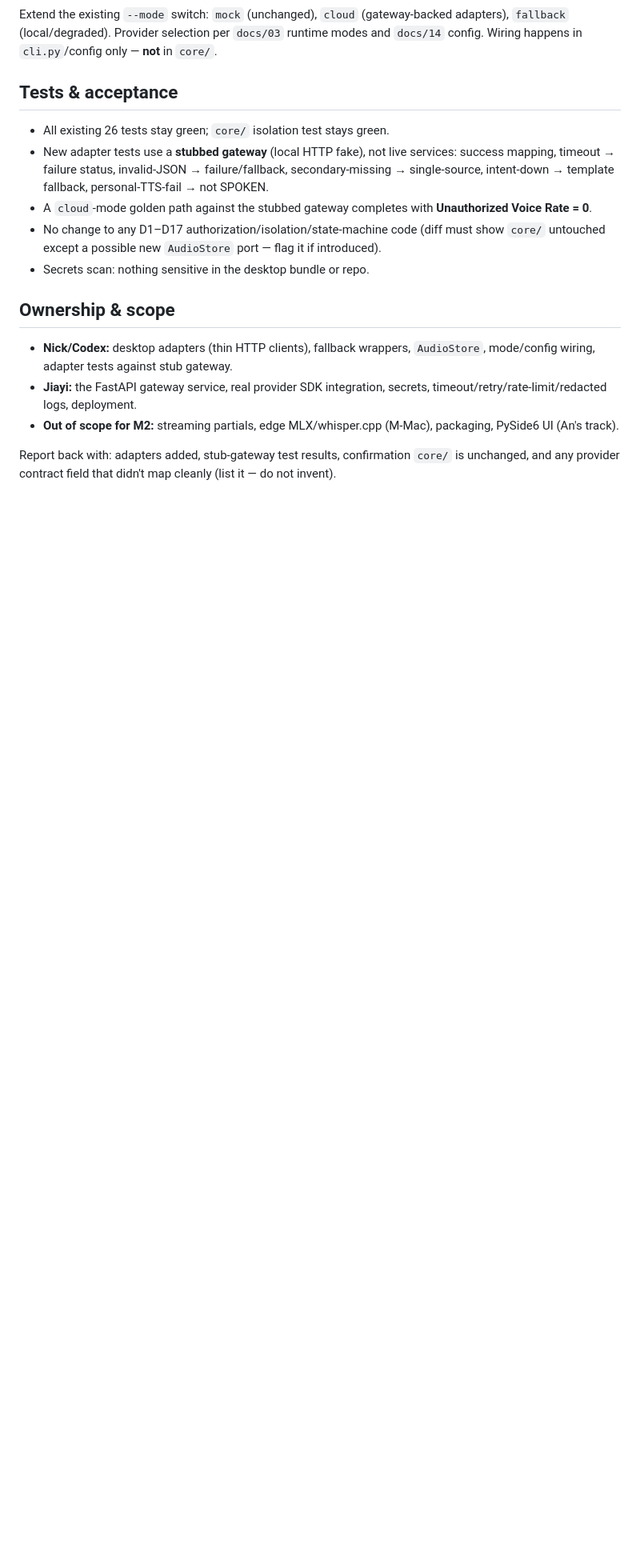
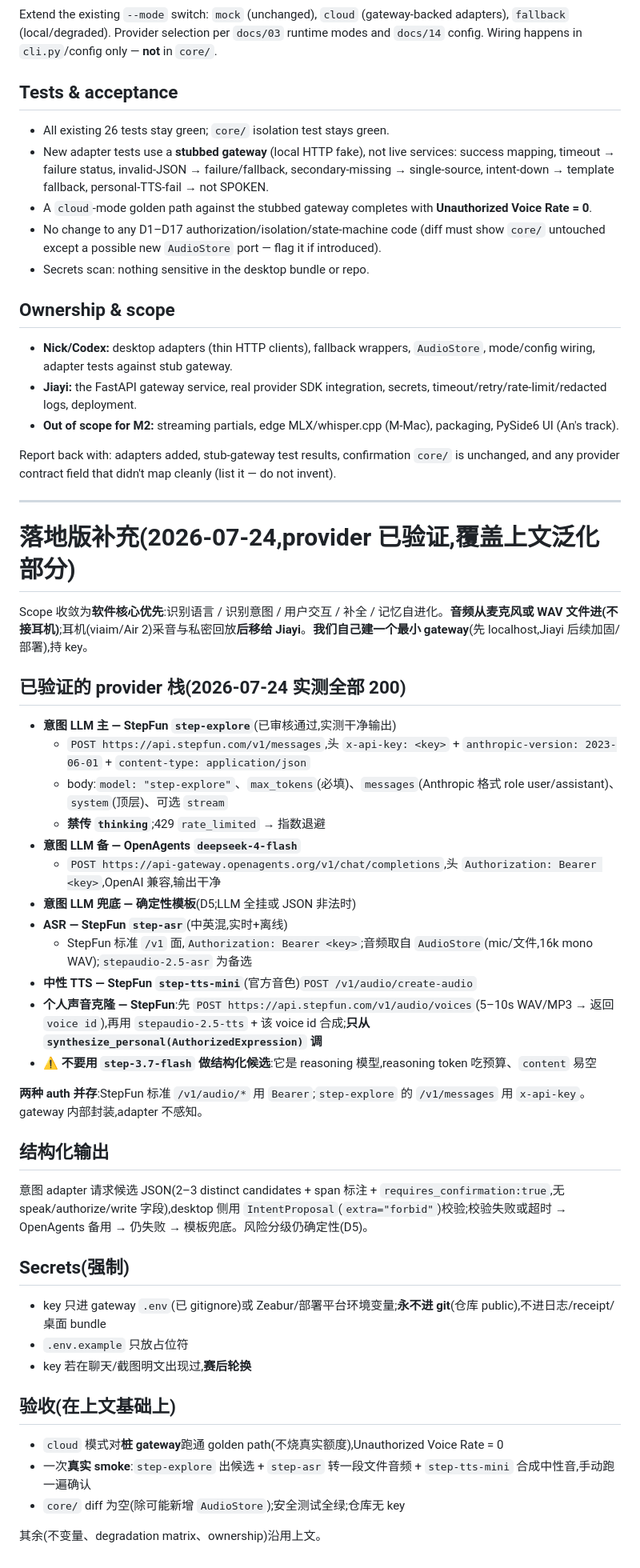
Before and after one commit to CZA1006/MeantByMe, a Markdown page: docs/CODEX_M2_BRIEF.md, the part around the change. Shown at 80% size. Rendered like a GitHub page; blank space fills up the shorter version.

Commit message:
docs: finalize M2 brief with verified provider stack
step-explore approved + all keys live-tested (200). Concrete stack:
StepFun step-explore (intent) + OpenAgents deepseek-4-flash fallback +
template; step-asr (ASR); step-tts-mini + /v1/audio/voices (personal
voice). Software-core-first, earbud deferred to Jiayi, we own a minimal
gateway. Secrets policy reaffirmed. No keys committed.

Co-Authored-By: Claude Opus 4.8 <noreply@anthropic.com>

```diff
--- a/docs/CODEX_M2_BRIEF.md
+++ b/docs/CODEX_M2_BRIEF.md
@@ -72,3 +72,44 @@ Extend the existing `--mode` switch: `mock` (unchanged), `cloud` (gateway-backed
 - **Out of scope for M2:** streaming partials, edge MLX/whisper.cpp (M-Mac), packaging, PySide6 UI (An's track).
 
 Report back with: adapters added, stub-gateway test results, confirmation `core/` is unchanged, and any provider contract field that didn't map cleanly (list it — do not invent).
+
+---
+
+# 落地版补充(2026-07-24,provider 已验证,覆盖上文泛化部分)
+
+Scope 收敛为**软件核心优先**:识别语言 / 识别意图 / 用户交互 / 补全 / 记忆自进化。**音频从麦克风或 WAV 文件进(不接耳机)**;耳机(viaim/Air 2)采音与私密回放**后移给 Jiayi**。**我们自己建一个最小 gateway**(先 localhost,Jiayi 后续加固/部署),持 key。
+
+## 已验证的 provider 栈(2026-07-24 实测全部 200)
+
+- **意图 LLM 主 — StepFun `step-explore`**(已审核通过,实测干净输出)
+  - `POST https://api.stepfun.com/v1/messages`,头 `x-api-key: <key>` + `anthropic-version: 2023-06-01` + `content-type: application/json`
+  - body:`model: "step-explore"`、`max_tokens`(必填)、`messages`(Anthropic 格式 role user/assistant)、`system`(顶层)、可选 `stream`
+  - **禁传 `thinking`**;429 `rate_limited` → 指数退避
+- **意图 LLM 备 — OpenAgents `deepseek-4-flash`**
+  - `POST https://api-gateway.openagents.org/v1/chat/completions`,头 `Authorization: Bearer <key>`,OpenAI 兼容,输出干净
+- **意图 LLM 兜底 — 确定性模板**(D5;LLM 全挂或 JSON 非法时)
+- **ASR — StepFun `step-asr`**(中英混,实时+离线)
+  - StepFun 标准 `/v1` 面,`Authorization: Bearer <key>`;音频取自 `AudioStore`(mic/文件,16k mono WAV);`stepaudio-2.5-asr` 为备选
+- **中性 TTS — StepFun `step-tts-mini`**(官方音色)`POST /v1/audio/create-audio`
+- **个人声音克隆 — StepFun**:先 `POST https://api.stepfun.com/v1/audio/voices`(5–10s WAV/MP3 → 返回 `voice id`),再用 `stepaudio-2.5-tts` + 该 voice id 合成;**只从 `synthesize_personal(AuthorizedExpression)` 调**
+- ⚠️ **不要用 `step-3.7-flash` 做结构化候选**:它是 reasoning 模型,reasoning token 吃预算、`content` 易空
+
+**两种 auth 并存**:StepFun 标准 `/v1/audio/*` 用 `Bearer`;`step-explore` 的 `/v1/messages` 用 `x-api-key`。gateway 内部封装,adapter 不感知。
+
+## 结构化输出
+
+意图 adapter 请求候选 JSON(2–3 distinct candidates + span 标注 + `requires_confirmation:true`,无 speak/authorize/write 字段),desktop 侧用 `IntentProposal`(`extra="forbid"`)校验;校验失败或超时 → OpenAgents 备用 → 仍失败 → 模板兜底。风险分级仍确定性(D5)。
+
+## Secrets(强制)
+
+- key 只进 gateway `.env`(已 gitignore)或 Zeabur/部署平台环境变量;**永不进 git**(仓库 public),不进日志/receipt/桌面 bundle
+- `.env.example` 只放占位符
+- key 若在聊天/截图明文出现过,**赛后轮换**
+
+## 验收(在上文基础上)
+
+- `cloud` 模式对**桩 gateway**跑通 golden path(不烧真实额度),Unauthorized Voice Rate = 0
+- 一次**真实 smoke**:`step-explore` 出候选 + `step-asr` 转一段文件音频 + `step-tts-mini` 合成中性音,手动跑一遍确认
+- `core/` diff 为空(除可能新增 `AudioStore`);安全测试全绿;仓库无 key
+
+其余(不变量、degradation matrix、ownership)沿用上文。
```
